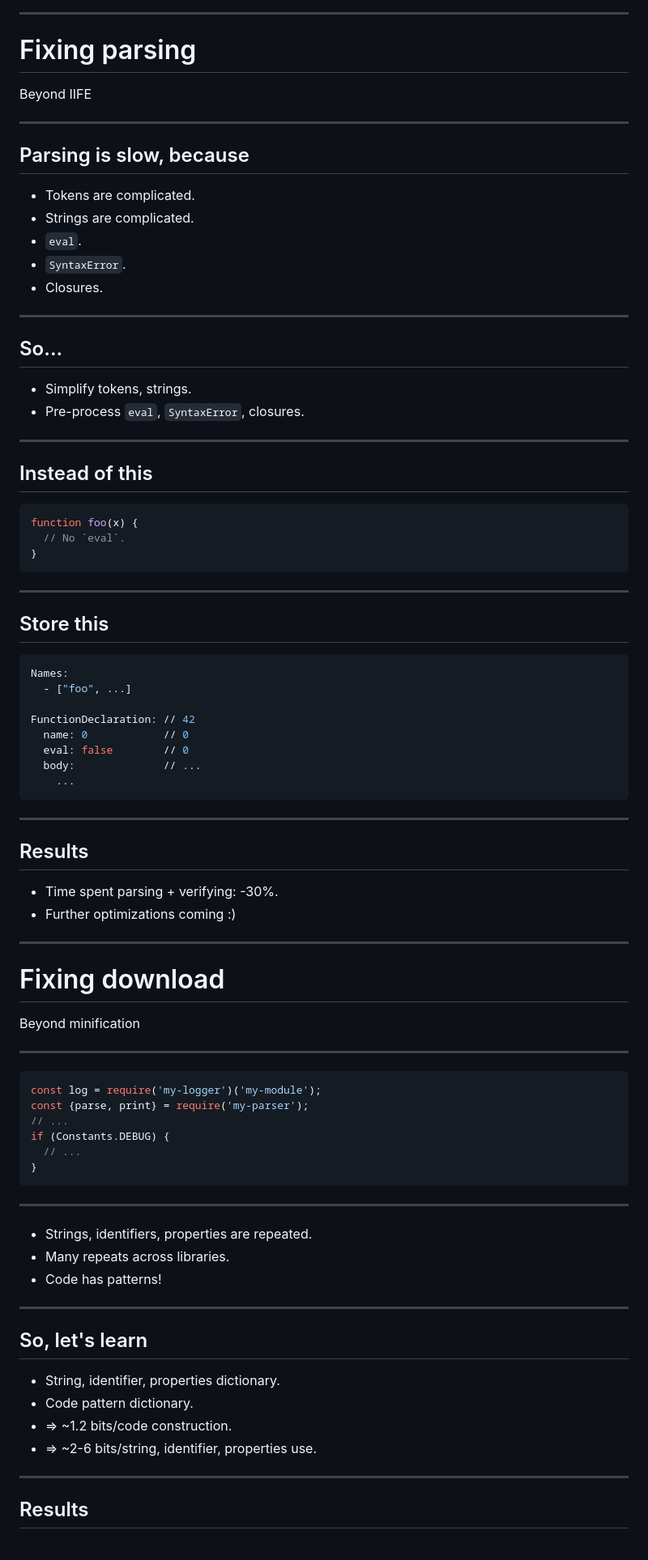
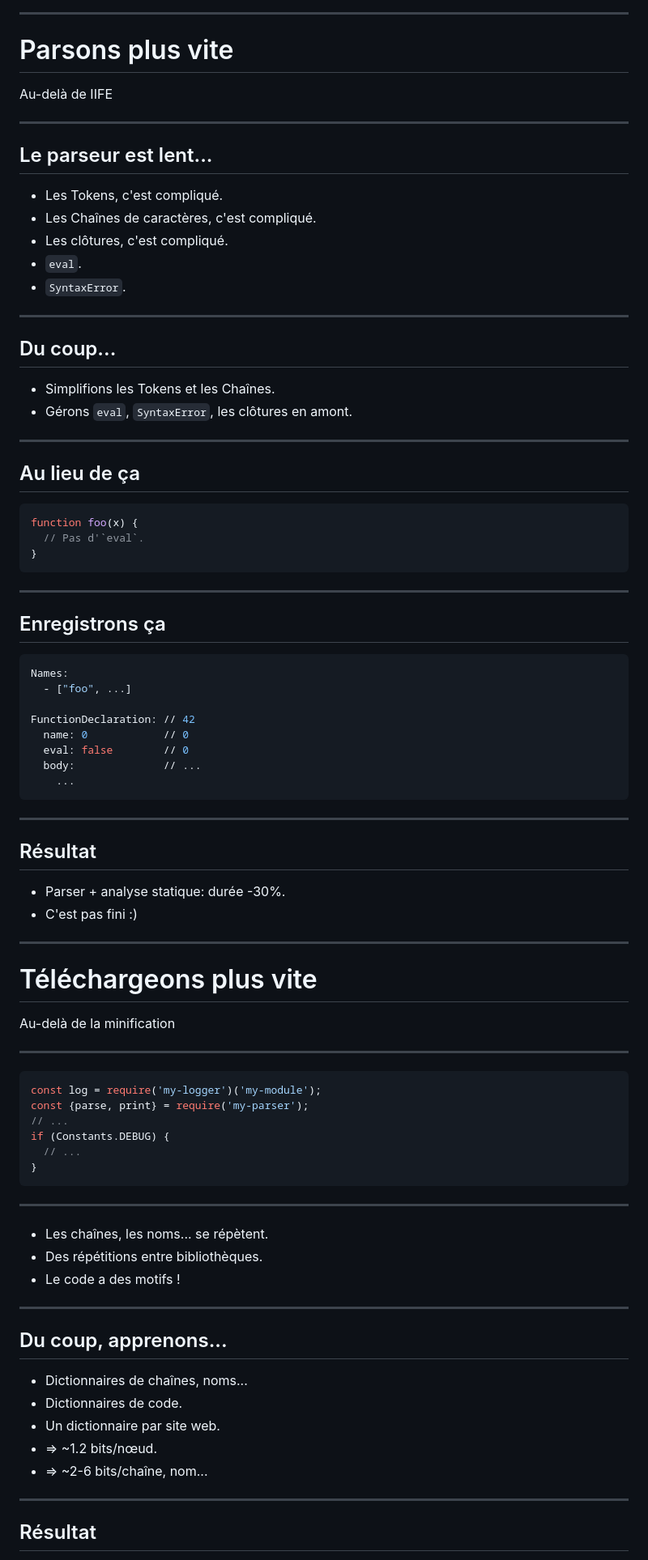
Before and after one commit to Yoric/Numendo-2019, a Markdown page: talk.md, the part around the change printed below. Shown: that part at 81% size. Rendered like a GitHub page.

````diff
--- a/talk.md
+++ b/talk.md
@@ -97,39 +97,40 @@ Don't panic.
 
 ---
 
-# Fixing parsing
-Beyond IIFE
+# Parsons plus vite
+
+Au-delà de IIFE
 
 ---
 
-## Parsing is slow, because
+## Le parseur est lent...
 
-- Tokens are complicated.
-- Strings are complicated.
+- Les Tokens, c'est compliqué.
+- Les Chaînes de caractères, c'est compliqué.
+- Les clôtures, c'est compliqué.
 - `eval`.
 - `SyntaxError`.
-- Closures.
 
 ---
 
-## So...
+## Du coup...
 
-- Simplify tokens, strings.
-- Pre-process `eval`, `SyntaxError`, closures.
+- Simplifions les Tokens et les Chaînes.
+- Gérons `eval`, `SyntaxError`, les clôtures en amont.
 
 ---
 
-## Instead of this
+## Au lieu de ça
 
 ```js
 function foo(x) {
-  // No `eval`.
+  // Pas d'`eval`.
 }
 ```
 
 ---
 
-## Store this
+## Enregistrons ça
 
 ```yaml
 Names:
@@ -144,15 +145,16 @@ FunctionDeclaration: // 42
 
 ---
 
-## Results
+## Résultat
 
-- Time spent parsing + verifying: -30%.
-- Further optimizations coming :)
+- Parser + analyse statique: durée -30%.
+- C'est pas fini :)
 
 ---
 
-# Fixing download
-Beyond minification
+# Téléchargeons plus vite
+
+Au-delà de la minification
 
 ---
 
@@ -167,20 +169,21 @@ if (Constants.DEBUG) {
 
 ---
 
-- Strings, identifiers, properties are repeated.
-- Many repeats across libraries.
-- Code has patterns!
+- Les chaînes, les noms... se répètent.
+- Des répétitions entre bibliothèques.
+- Le code a des motifs !
 
 ---
 
-## So, let's learn
+## Du coup, apprenons...
 
-- String, identifier, properties dictionary.
-- Code pattern dictionary.
-- => ~1.2 bits/code construction.
-- => ~2-6 bits/string, identifier, properties use.
+- Dictionnaires de chaînes, noms...
+- Dictionnaires de code.
+- Un dictionnaire par site web.
+- => ~1.2 bits/nœud.
+- => ~2-6 bits/chaîne, nom...
 
 ---
 
-## Results
+## Résultat
 
````
Also changed, not shown: other parts of talk.md (+71 -57 lines), img/slow.png (added), 1 other file.
